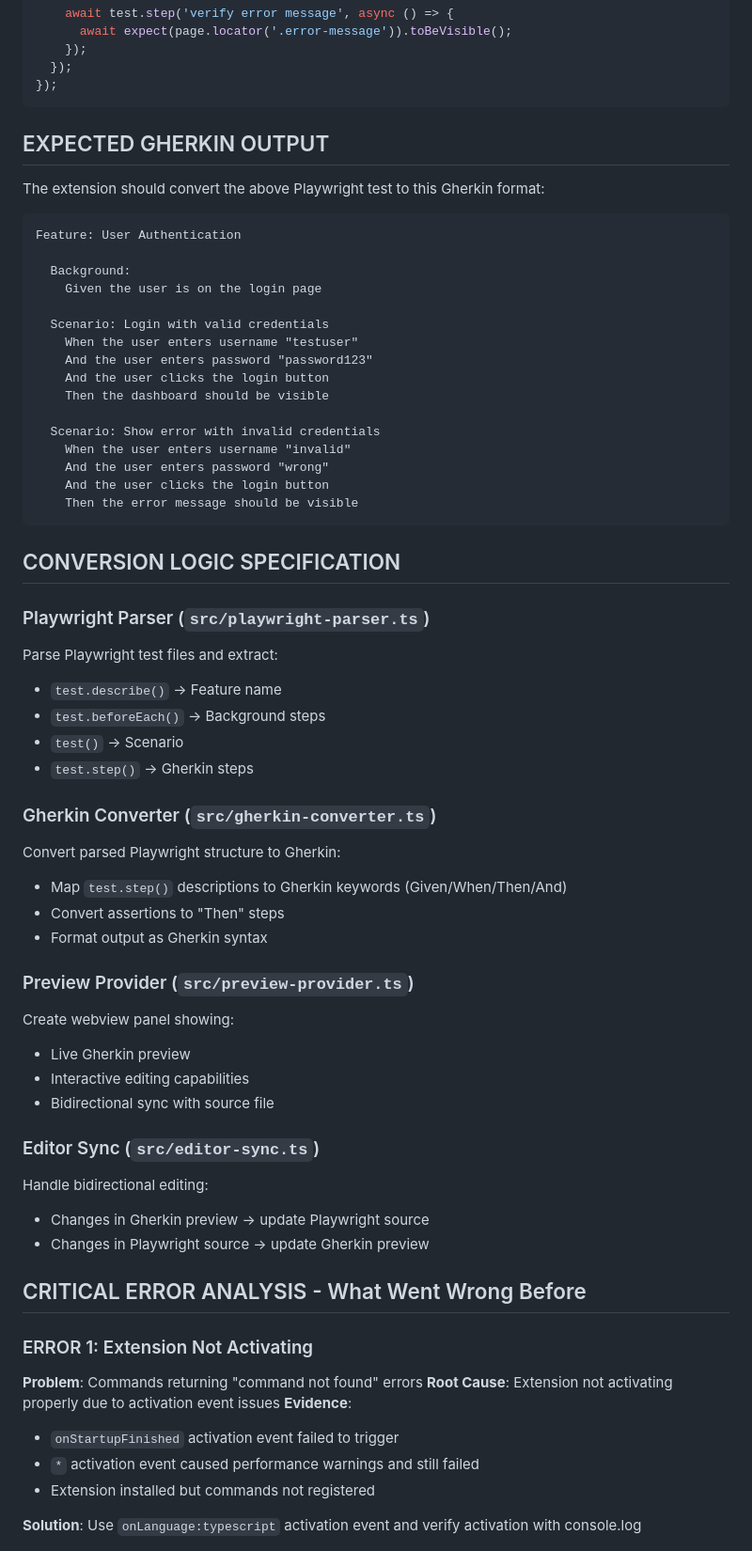
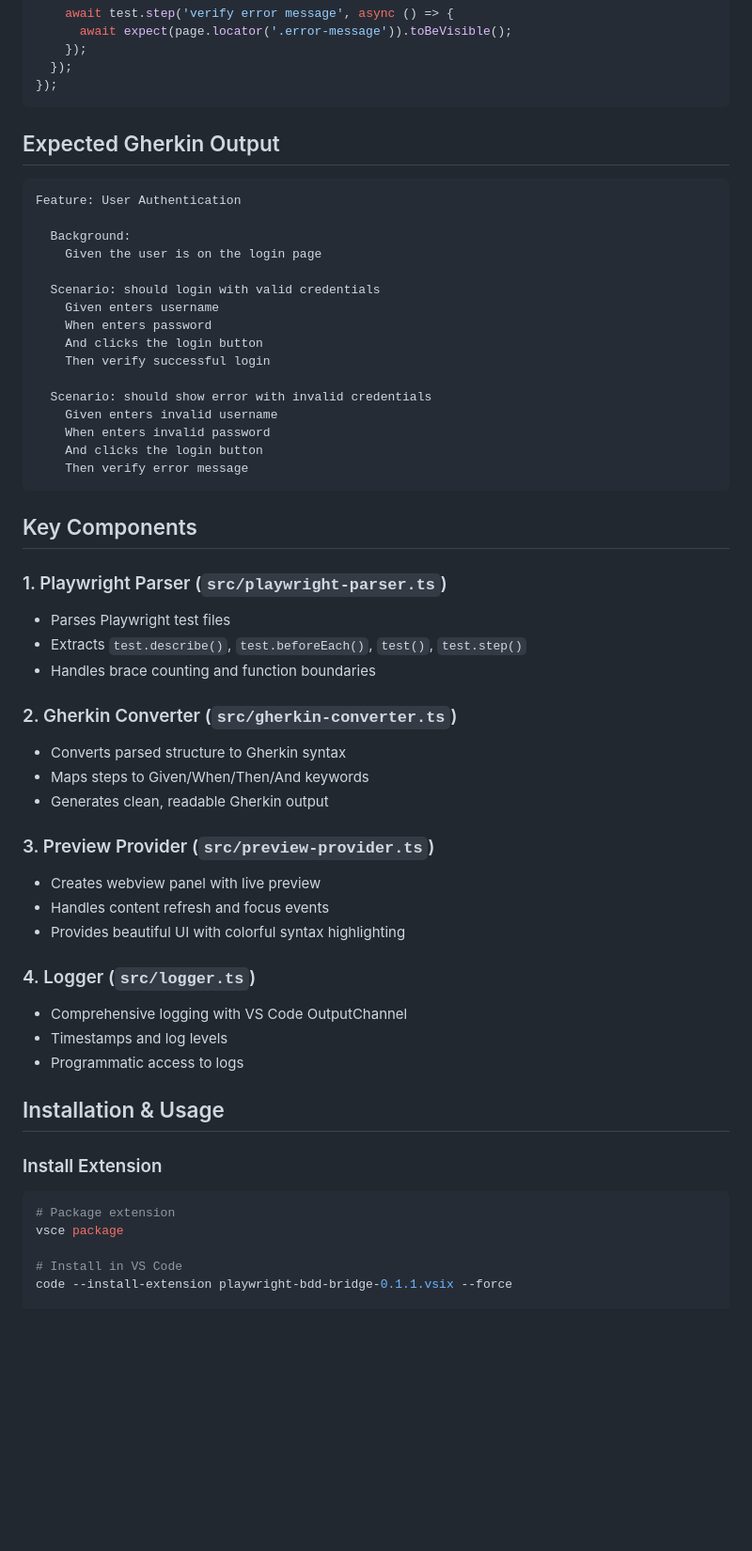
Before and after one commit to pr4bh4sh/Playwright-BDD-Bridge, a Markdown page: Prompt.md, the part around one of its changes. Shown at 94% size. Rendered like a GitHub page; blank space fills up the shorter version.

Commit message:
docs: update Prompt.md with minimal, focused content reflecting current project state

````diff
--- a/Prompt.md
+++ b/Prompt.md
@@ -103,9 +81,7 @@ test.describe('User Authentication', () => {
 });
 ```
 
-## EXPECTED GHERKIN OUTPUT
-
-The extension should convert the above Playwright test to this Gherkin format:
+## Expected Gherkin Output
 
 ```gherkin
 Feature: User Authentication
@@ -113,54 +89,48 @@ Feature: User Authentication
   Background:
     Given the user is on the login page
 
-  Scenario: Login with valid credentials
-    When the user enters username "testuser"
-    And the user enters password "password123"
-    And the user clicks the login button
-    Then the dashboard should be visible
+  Scenario: should login with valid credentials
+    Given enters username
+    When enters password
+    And clicks the login button
+    Then verify successful login
 
-  Scenario: Show error with invalid credentials
-    When the user enters username "invalid"
-    And the user enters password "wrong"
-    And the user clicks the login button
-    Then the error message should be visible
+  Scenario: should show error with invalid credentials
+    Given enters invalid username
+    When enters invalid password
+    And clicks the login button
+    Then verify error message
 ```
 
-## CONVERSION LOGIC SPECIFICATION
+## Key Components
 
-### Playwright Parser (`src/playwright-parser.ts`)
-Parse Playwright test files and extract:
-- `test.describe()` → Feature name
-- `test.beforeEach()` → Background steps
-- `test()` → Scenario
-- `test.step()` → Gherkin steps
+### 1. Playwright Parser (`src/playwright-parser.ts`)
+- Parses Playwright test files
+- Extracts `test.describe()`, `test.beforeEach()`, `test()`, `test.step()`
+- Handles brace counting and function boundaries
 
-### Gherkin Converter (`src/gherkin-converter.ts`)
-Convert parsed Playwright structure to Gherkin:
-- Map `test.step()` descriptions to Gherkin keywords (Given/When/Then/And)
-- Convert assertions to "Then" steps
-- Format output as Gherkin syntax
+### 2. Gherkin Converter (`src/gherkin-converter.ts`)
+- Converts parsed structure to Gherkin syntax
+- Maps steps to Given/When/Then/And keywords
+- Generates clean, readable Gherkin output
 
-### Preview Provider (`src/preview-provider.ts`)
-Create webview panel showing:
-- Live Gherkin preview
-- Interactive editing capabilities
-- Bidirectional sync with source file
+### 3. Preview Provider (`src/preview-provider.ts`)
+- Creates webview panel with live preview
+- Handles content refresh and focus events
+- Provides beautiful UI with colorful syntax highlighting
 
-### Editor Sync (`src/editor-sync.ts`)
-Handle bidirectional editing:
-- Changes in Gherkin preview → update Playwright source
-- Changes in Playwright source → update Gherkin preview
+### 4. Logger (`src/logger.ts`)
+- Comprehensive logging with VS Code OutputChannel
+- Timestamps and log levels
+- Programmatic access to logs
 
-## CRITICAL ERROR ANALYSIS - What Went Wrong Before
+## Installation & Usage
 
-### ERROR 1: Extension Not Activating
-**Problem**: Commands returning "command not found" errors
-**Root Cause**: Extension not activating properly due to activation event issues
-**Evidence**:
-- `onStartupFinished` activation event failed to trigger
-- `*` activation event caused performance warnings and still failed
-- Extension installed but commands not registered
+### Install Extension
+```bash
+# Package extension
+vsce package
 
-**Solution**: Use `onLanguage:typescript` activation event and verify activation with console.log
+# Install in VS Code
+code --install-extension playwright-bdd-bridge-0.1.1.vsix --force
 
````
Also changed, not shown: other parts of Prompt.md (+56 -202 lines).
